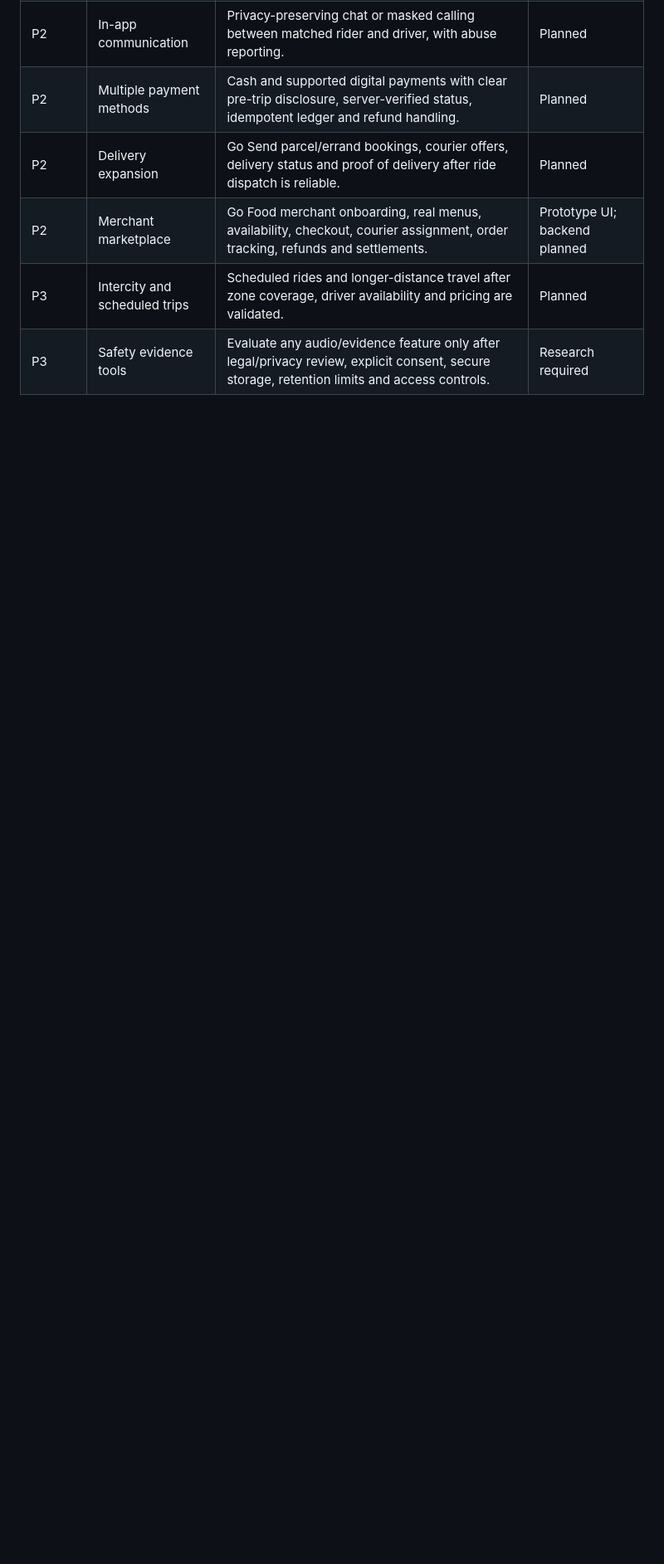
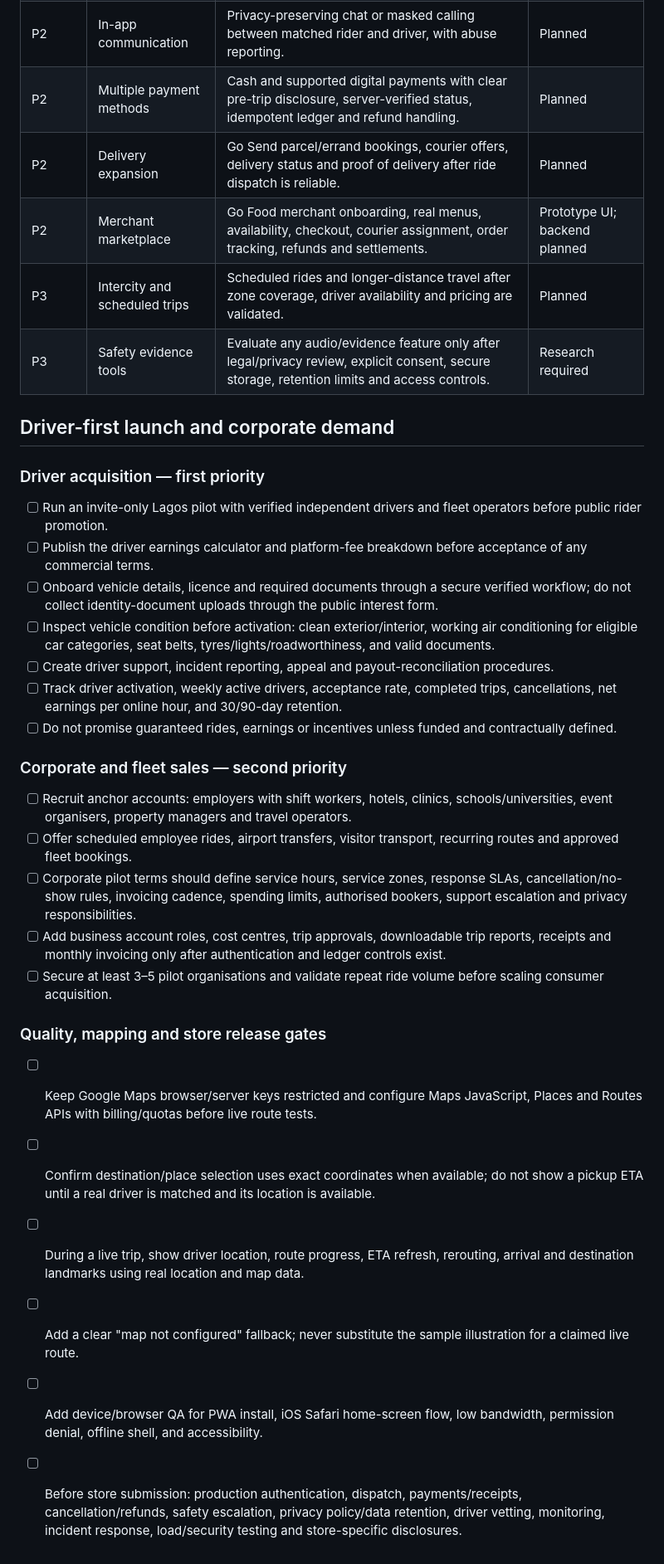
Before and after one commit to EmeraldArcher1/LagosGo, a Markdown page: BACKLOG.md, the part around the change. Shown at 83% size. Drawn GitHub-style; blank space fills up the shorter version.

Commit message:
Add driver-first and corporate-launch requirements

```diff
--- a/BACKLOG.md
+++ b/BACKLOG.md
@@ -63,3 +63,29 @@ These are original LagosGo implementations of common mobility-product patterns,
 | P2 | Merchant marketplace | Go Food merchant onboarding, real menus, availability, checkout, courier assignment, order tracking, refunds and settlements. | Prototype UI; backend planned |
 | P3 | Intercity and scheduled trips | Scheduled rides and longer-distance travel after zone coverage, driver availability and pricing are validated. | Planned |
 | P3 | Safety evidence tools | Evaluate any audio/evidence feature only after legal/privacy review, explicit consent, secure storage, retention limits and access controls. | Research required |
+
+## Driver-first launch and corporate demand
+
+### Driver acquisition — first priority
+- [ ] Run an invite-only Lagos pilot with verified independent drivers and fleet operators before public rider promotion.
+- [ ] Publish the driver earnings calculator and platform-fee breakdown before acceptance of any commercial terms.
+- [ ] Onboard vehicle details, licence and required documents through a secure verified workflow; do not collect identity-document uploads through the public interest form.
+- [ ] Inspect vehicle condition before activation: clean exterior/interior, working air conditioning for eligible car categories, seat belts, tyres/lights/roadworthiness, and valid documents.
+- [ ] Create driver support, incident reporting, appeal and payout-reconciliation procedures.
+- [ ] Track driver activation, weekly active drivers, acceptance rate, completed trips, cancellations, net earnings per online hour, and 30/90-day retention.
+- [ ] Do not promise guaranteed rides, earnings or incentives unless funded and contractually defined.
+
+### Corporate and fleet sales — second priority
+- [ ] Recruit anchor accounts: employers with shift workers, hotels, clinics, schools/universities, event organisers, property managers and travel operators.
+- [ ] Offer scheduled employee rides, airport transfers, visitor transport, recurring routes and approved fleet bookings.
+- [ ] Corporate pilot terms should define service hours, service zones, response SLAs, cancellation/no-show rules, invoicing cadence, spending limits, authorised bookers, support escalation and privacy responsibilities.
+- [ ] Add business account roles, cost centres, trip approvals, downloadable trip reports, receipts and monthly invoicing only after authentication and ledger controls exist.
+- [ ] Secure at least 3–5 pilot organisations and validate repeat ride volume before scaling consumer acquisition.
+
+### Quality, mapping and store release gates
+- [ ] Keep Google Maps browser/server keys restricted and configure Maps JavaScript, Places and Routes APIs with billing/quotas before live route tests.
+- [ ] Confirm destination/place selection uses exact coordinates when available; do not show a pickup ETA until a real driver is matched and its location is available.
+- [ ] During a live trip, show driver location, route progress, ETA refresh, rerouting, arrival and destination landmarks using real location and map data.
+- [ ] Add a clear "map not configured" fallback; never substitute the sample illustration for a claimed live route.
+- [ ] Add device/browser QA for PWA install, iOS Safari home-screen flow, low bandwidth, permission denial, offline shell, and accessibility.
+- [ ] Before store submission: production authentication, dispatch, payments/receipts, cancellation/refunds, safety escalation, privacy policy/data retention, driver vetting, monitoring, incident response, load/security testing and store-specific disclosures.
```
